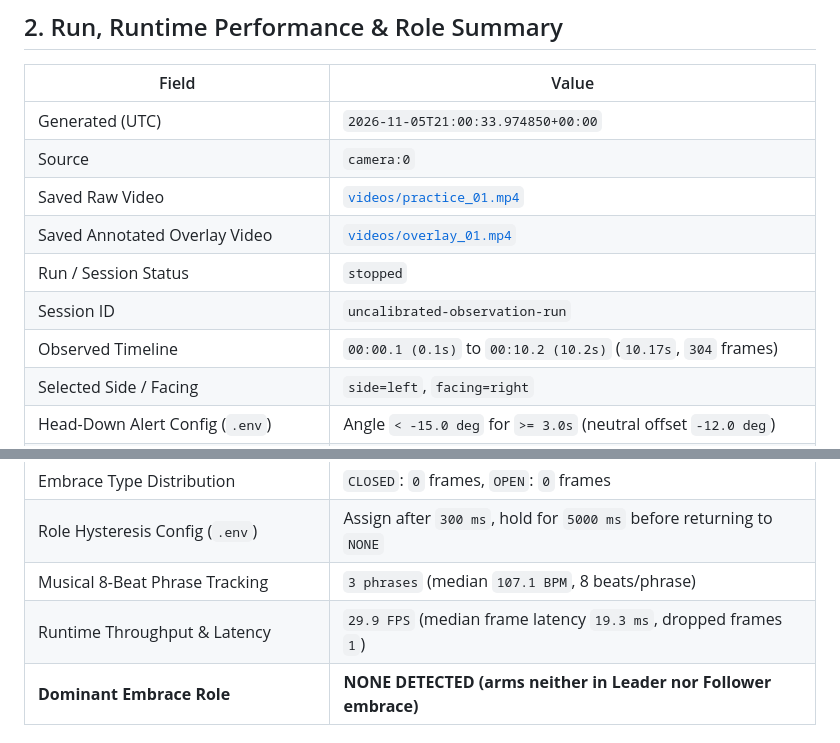
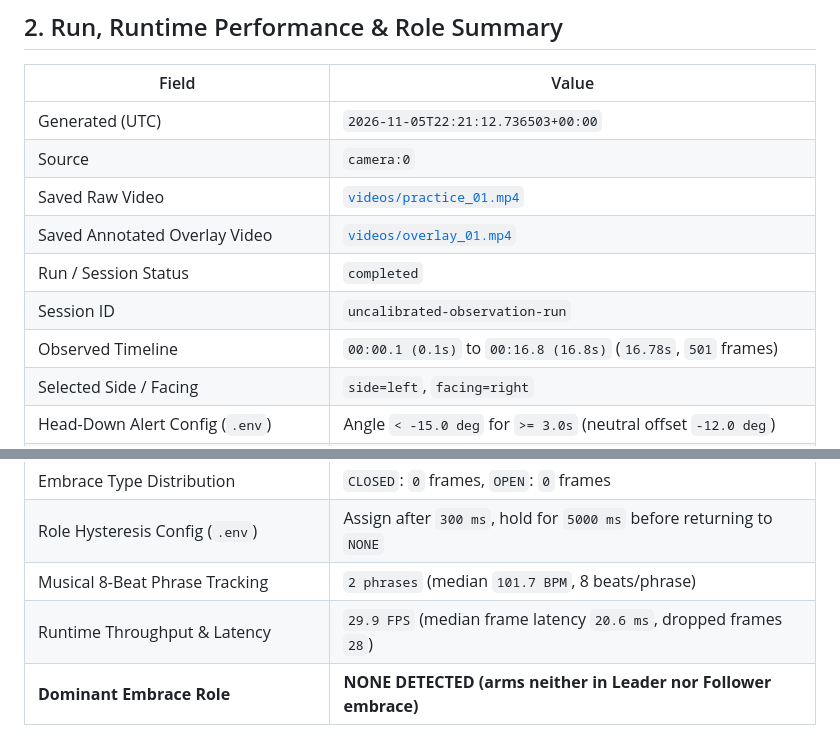
Before and after one commit to derruba2000/TangoPosture, a Markdown page: reports/latest_report.md, 2 parts joined by grey strips. Rendered like a GitHub page.

```diff
--- a/reports/latest_report.md
+++ b/reports/latest_report.md
@@ -16,13 +16,13 @@
 
 | Field | Value |
 | --- | --- |
-| Generated (UTC) | `2026-11-05T21:00:33.974850+00:00` |
+| Generated (UTC) | `2026-11-05T22:21:12.736503+00:00` |
 | Source | `camera:0` |
 | Saved Raw Video | [`videos/practice_01.mp4`](file:///Users/joaoramo/src/Personal/TangoPosture/videos/practice_01.mp4) |
 | Saved Annotated Overlay Video | [`videos/overlay_01.mp4`](file:///Users/joaoramo/src/Personal/TangoPosture/videos/overlay_01.mp4) |
-| Run / Session Status | `stopped` |
+| Run / Session Status | `completed` |
 | Session ID | `uncalibrated-observation-run` |
-| Observed Timeline | `00:00.1 (0.1s)` to `00:10.2 (10.2s)` (`10.17s`, `304` frames) |
+| Observed Timeline | `00:00.1 (0.1s)` to `00:16.8 (16.8s)` (`16.78s`, `501` frames) |
 | Selected Side / Facing | `side=left`, `facing=right` |
 | Head-Down Alert Config (`.env`) | Angle `< -15.0 deg` for `>= 3.0s` (neutral offset `-12.0 deg`) |
 | Shoulder Tension Config (`.env`) | Elevation `>= +10.0%` for `>= 1.0s` |
@@ -30,8 +30,8 @@
 | Closed-Embrace Knee Bend Config (`.env`) | Min knee bend `>= 8.0 deg` (alert after `1.0s`) |
 | Embrace Type Distribution | `CLOSED`: `0` frames, `OPEN`: `0` frames |
 | Role Hysteresis Config (`.env`) | Assign after `300 ms`, hold for `5000 ms` before returning to `NONE` |
-| Musical 8-Beat Phrase Tracking | `3 phrases` (median `107.1 BPM`, 8 beats/phrase) |
-| Runtime Throughput & Latency | `29.9 FPS` (median frame latency `19.3 ms`, dropped frames `1`) |
+| Musical 8-Beat Phrase Tracking | `2 phrases` (median `101.7 BPM`, 8 beats/phrase) |
+| Runtime Throughput & Latency | `29.9 FPS` (median frame latency `20.6 ms`, dropped frames `28`) |
 | **Dominant Embrace Role** | **NONE DETECTED (arms neither in Leader nor Follower embrace)** |
 
 ### Saved Video & Overlay Files (For Consultation & Analysis)
```
Also changed, not shown: other parts of reports/latest_report.md (+14 -20 lines), README.md (+9 -2 lines), docs/TANGO_POSTURE_GUIDE.md (+1 -1 lines), logos/Screenshot.png (added), 7 other files.
